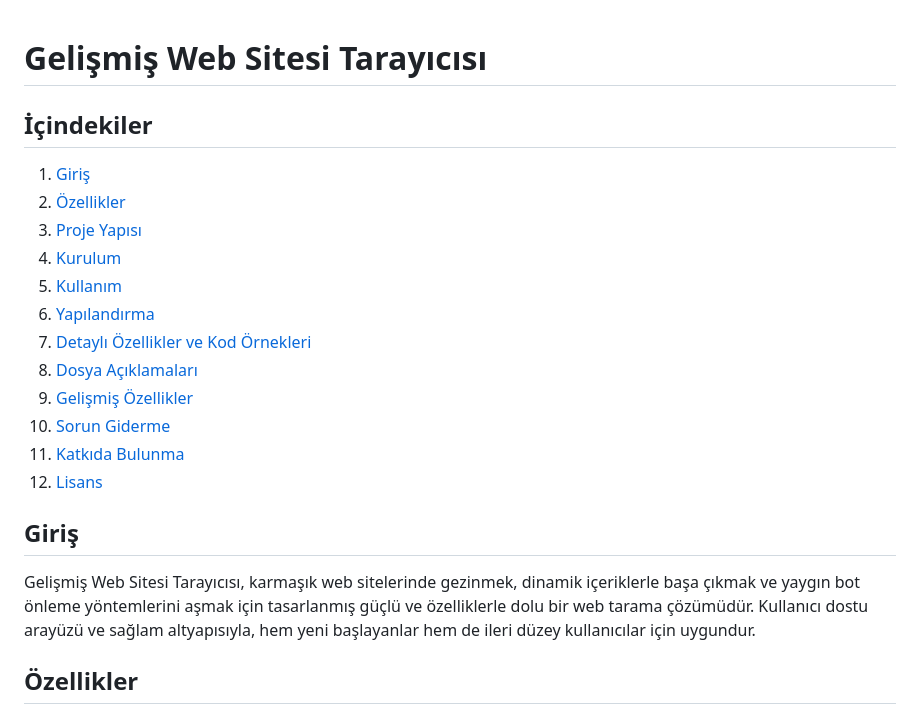
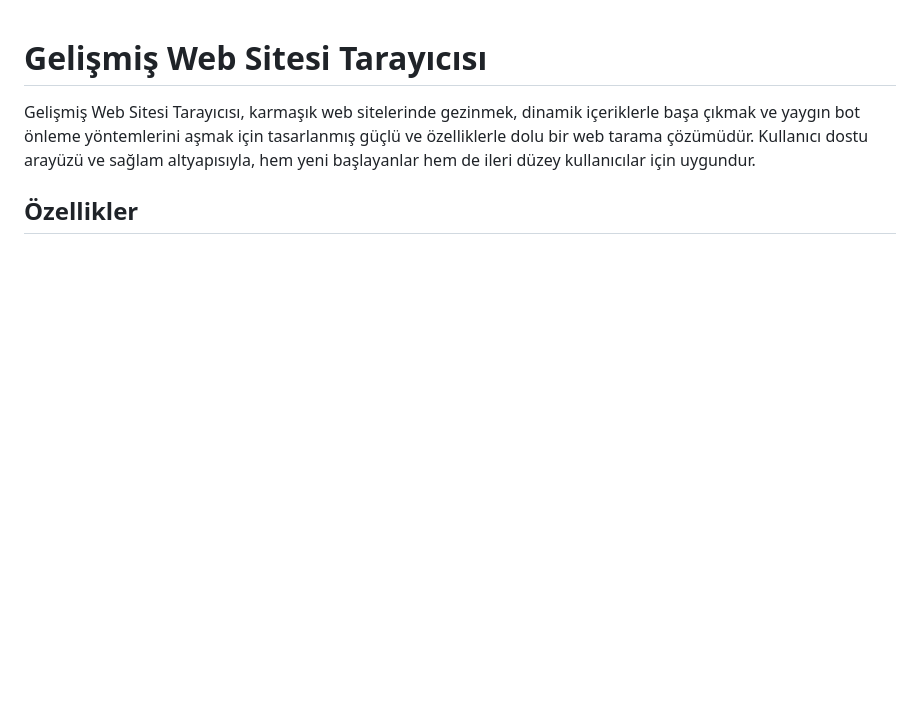
Before and after one commit to AhmetShbz/web-crawler-puppeteer, a Markdown page: readme.md, the part around the change. Rendered like a GitHub page; blank space fills up the shorter version.

```diff
--- a/readme.md
+++ b/readme.md
@@ -1,21 +1,4 @@
 # Gelişmiş Web Sitesi Tarayıcısı
-
-## İçindekiler
-
-1. [Giriş](#giriş)
-2. [Özellikler](#özellikler)
-3. [Proje Yapısı](#proje-yapısı)
-4. [Kurulum](#kurulum)
-5. [Kullanım](#kullanım)
-6. [Yapılandırma](#yapılandırma)
-7. [Detaylı Özellikler ve Kod Örnekleri](#detaylı-özellikler-ve-kod-örnekleri)
-8. [Dosya Açıklamaları](#dosya-açıklamaları)
-9. [Gelişmiş Özellikler](#gelişmiş-özellikler)
-10. [Sorun Giderme](#sorun-giderme)
-11. [Katkıda Bulunma](#katkıda-bulunma)
-12. [Lisans](#lisans)
-
-## Giriş
 
 Gelişmiş Web Sitesi Tarayıcısı, karmaşık web sitelerinde gezinmek, dinamik içeriklerle başa çıkmak ve yaygın bot önleme yöntemlerini aşmak için tasarlanmış güçlü ve özelliklerle dolu bir web tarama çözümüdür. Kullanıcı dostu arayüzü ve sağlam altyapısıyla, hem yeni başlayanlar hem de ileri düzey kullanıcılar için uygundur.
 
```
